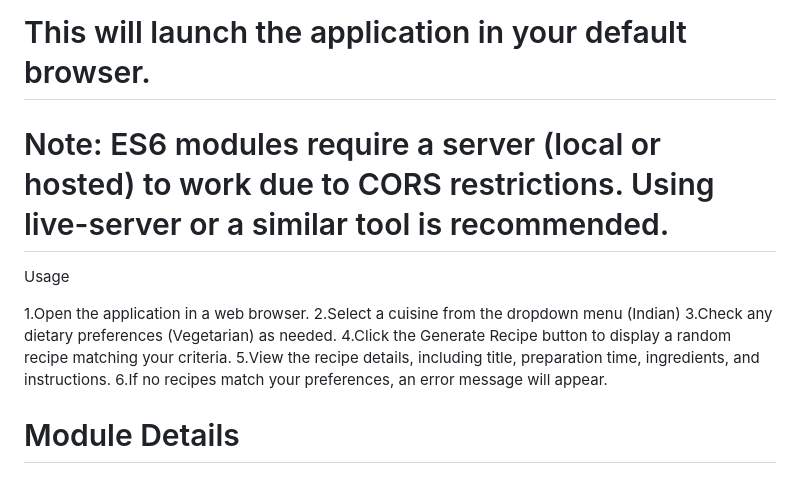
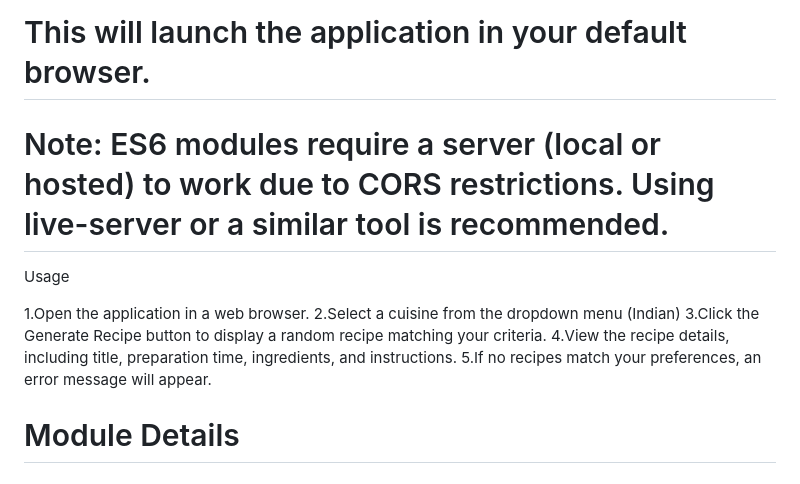
Before and after one commit to Kaya-Khurana/Recipe_Generator, a Markdown page: README.md, the part around the change. Rendered like a GitHub page.

```diff
--- a/README.md
+++ b/README.md
@@ -23,17 +23,14 @@ Option 2: Serve the project using a local server for proper ES6 module support:n
 live-server
 # This will launch the application in your default browser.
 
-
-
 # Note: ES6 modules require a server (local or hosted) to work due to CORS restrictions. Using live-server or a similar tool is recommended.
 Usage
 
 1.Open the application in a web browser.
 2.Select a cuisine from the dropdown menu (Indian)
-3.Check any dietary preferences (Vegetarian) as needed.
-4.Click the Generate Recipe button to display a random recipe matching your criteria.
-5.View the recipe details, including title, preparation time, ingredients, and instructions.
-6.If no recipes match your preferences, an error message will appear.
+3.Click the Generate Recipe button to display a random recipe matching your criteria.
+4.View the recipe details, including title, preparation time, ingredients, and instructions.
+5.If no recipes match your preferences, an error message will appear.
 
 # Module Details
 
```
